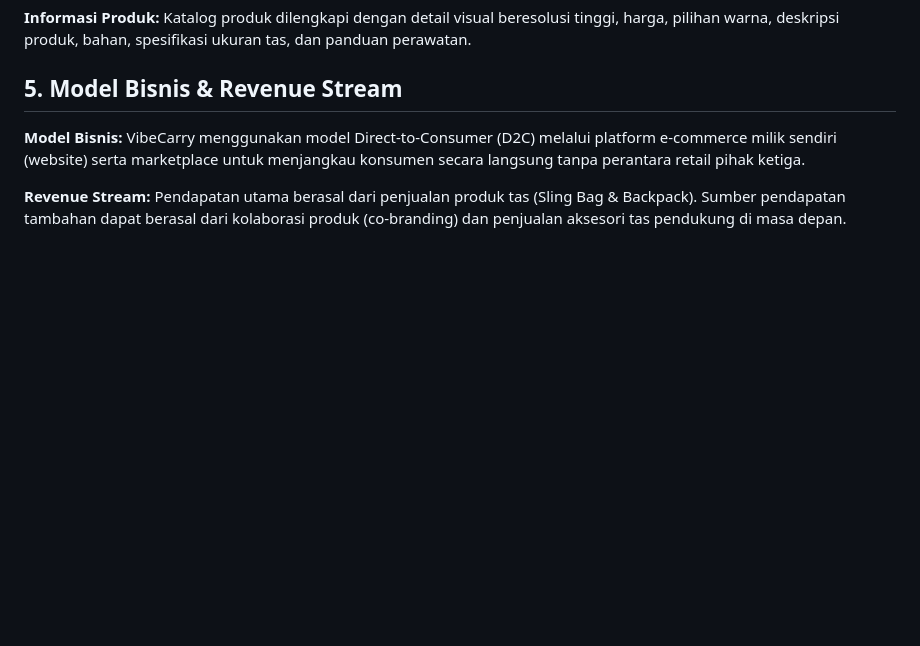
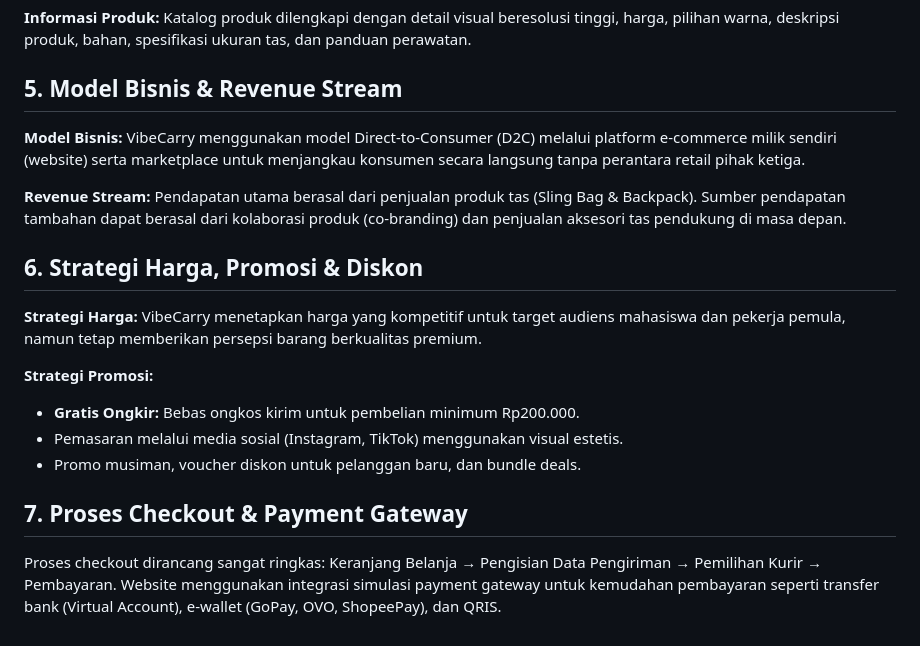
Before and after one commit to amandafauziyah/TugasAkhir-Project-Ecommerce-VibeCarry, a Markdown page: README.md, the part around the change. GitHub-like rendering; blank space fills up the shorter version.

Commit message:
Update Point 6-7 di README

```diff
--- a/README.md
+++ b/README.md
@@ -75,3 +75,17 @@ VibeCarry menggunakan model Direct-to-Consumer (D2C) melalui platform e-commerce
 
 **Revenue Stream:**
 Pendapatan utama berasal dari penjualan produk tas (Sling Bag & Backpack). Sumber pendapatan tambahan dapat berasal dari kolaborasi produk (co-branding) dan penjualan aksesori tas pendukung di masa depan.
+
+## 6. Strategi Harga, Promosi & Diskon
+**Strategi Harga:**
+VibeCarry menetapkan harga yang kompetitif untuk target audiens mahasiswa dan pekerja pemula, namun tetap memberikan persepsi barang berkualitas premium.
+
+**Strategi Promosi:**
+- **Gratis Ongkir:** Bebas ongkos kirim untuk pembelian minimum Rp200.000.
+- Pemasaran melalui media sosial (Instagram, TikTok) menggunakan visual estetis.
+- Promo musiman, voucher diskon untuk pelanggan baru, dan bundle deals.
+
+## 7. Proses Checkout & Payment Gateway
+Proses checkout dirancang sangat ringkas:
+Keranjang Belanja → Pengisian Data Pengiriman → Pemilihan Kurir → Pembayaran.
+Website menggunakan integrasi simulasi payment gateway untuk kemudahan pembayaran seperti transfer bank (Virtual Account), e-wallet (GoPay, OVO, ShopeePay), dan QRIS.
```
